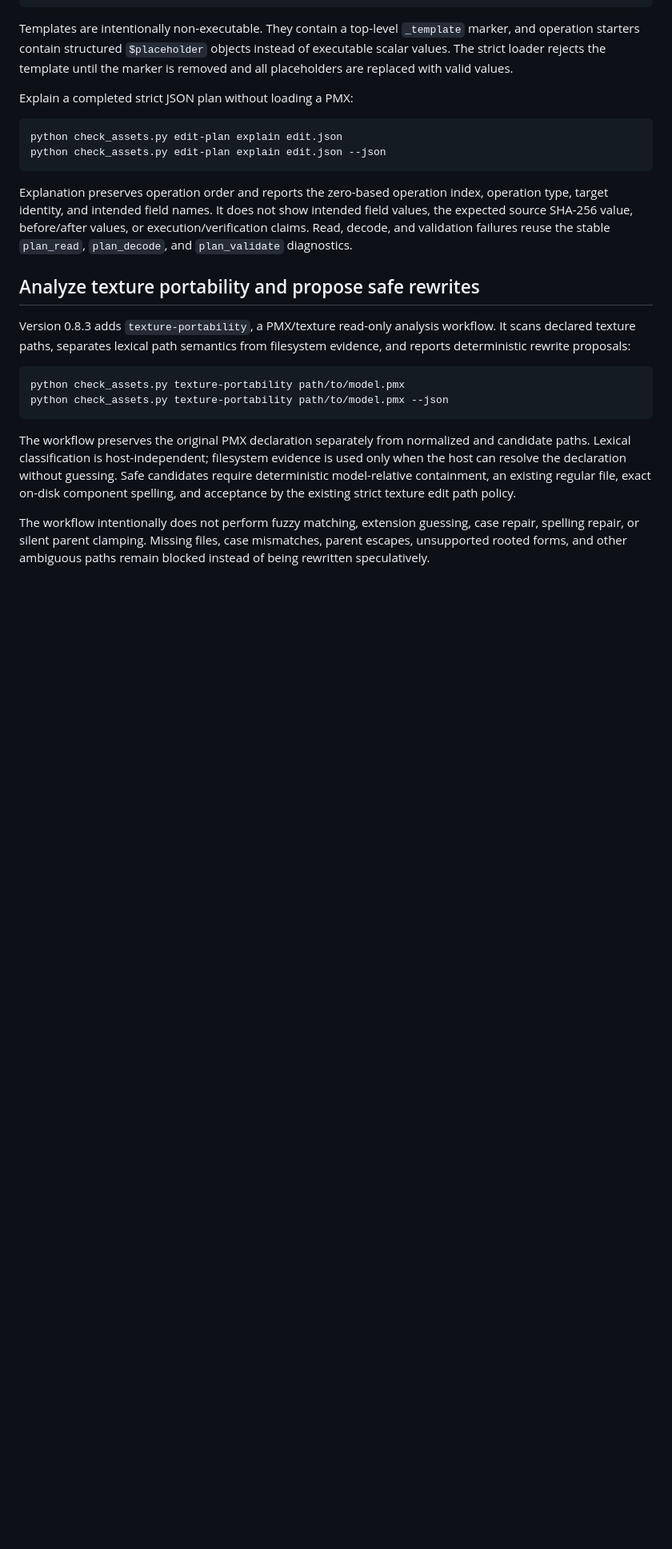
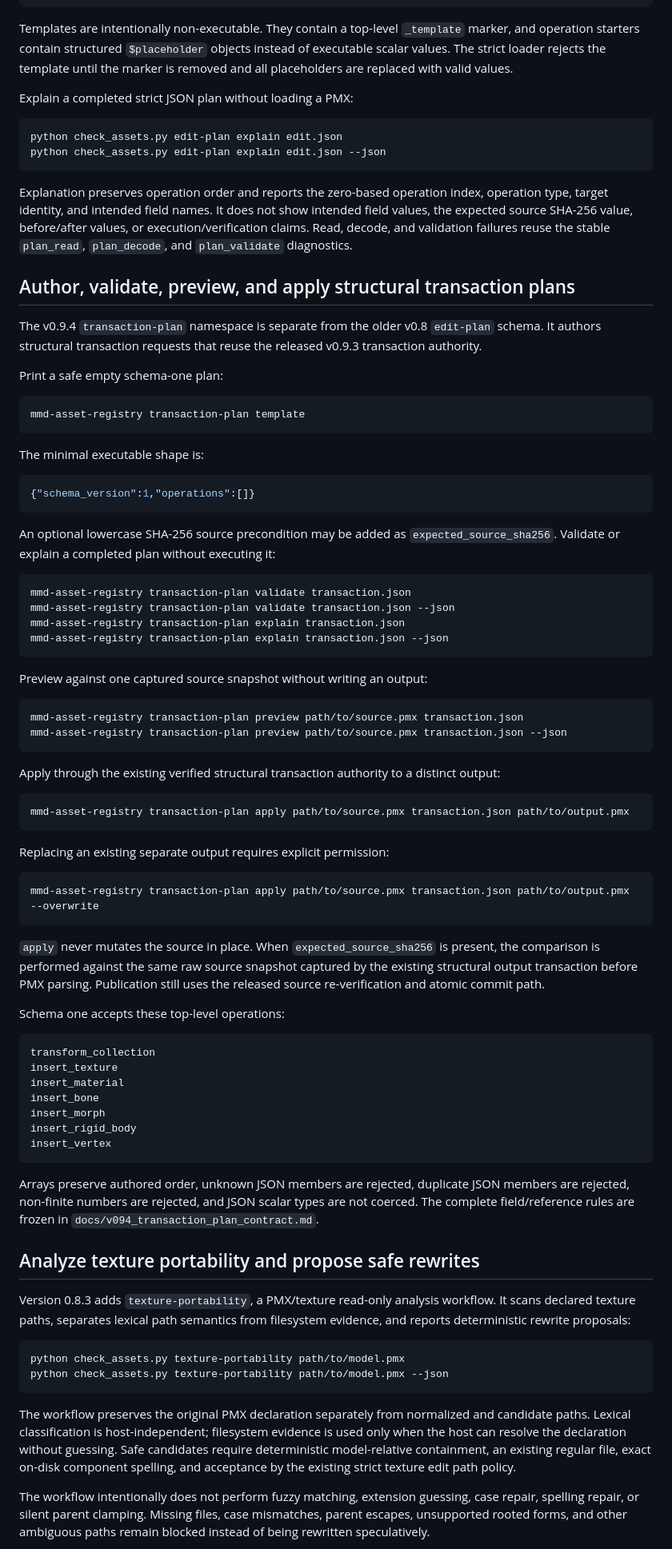
Before and after one commit to MariaOpov/mmd-asset-registry, a Markdown page: README.md, the part around one of its changes. Shown at 80% size. GitHub-like rendering; blank space fills up the shorter version.

Commit message:
docs: document structural transaction plans

````diff
--- a/README.md
+++ b/README.md
@@ -774,6 +806,78 @@ index, operation type, target identity, and intended field names. It does not
 show intended field values, the expected source SHA-256 value, before/after
 values, or execution/verification claims. Read, decode, and validation failures
 reuse the stable `plan_read`, `plan_decode`, and `plan_validate` diagnostics.
+
+## Author, validate, preview, and apply structural transaction plans
+
+The v0.9.4 `transaction-plan` namespace is separate from the older v0.8
+`edit-plan` schema. It authors structural transaction requests that reuse the
+released v0.9.3 transaction authority.
+
+Print a safe empty schema-one plan:
+
+```bash
+mmd-asset-registry transaction-plan template
+```
+
+The minimal executable shape is:
+
+```json
+{"schema_version":1,"operations":[]}
+```
+
+An optional lowercase SHA-256 source precondition may be added as
+`expected_source_sha256`. Validate or explain a completed plan without
+executing it:
+
+```bash
+mmd-asset-registry transaction-plan validate transaction.json
+mmd-asset-registry transaction-plan validate transaction.json --json
+mmd-asset-registry transaction-plan explain transaction.json
+mmd-asset-registry transaction-plan explain transaction.json --json
+```
+
+Preview against one captured source snapshot without writing an output:
+
+```bash
+mmd-asset-registry transaction-plan preview path/to/source.pmx transaction.json
+mmd-asset-registry transaction-plan preview path/to/source.pmx transaction.json --json
+```
+
+Apply through the existing verified structural transaction authority to a
+distinct output:
+
+```bash
+mmd-asset-registry transaction-plan apply path/to/source.pmx transaction.json path/to/output.pmx
+```
+
+Replacing an existing separate output requires explicit permission:
+
+```bash
+mmd-asset-registry transaction-plan apply path/to/source.pmx transaction.json path/to/output.pmx --overwrite
+```
+
+`apply` never mutates the source in place. When `expected_source_sha256` is
+present, the comparison is performed against the same raw source snapshot
+captured by the existing structural output transaction before PMX parsing.
+Publication still uses the released source re-verification and atomic commit
+path.
+
+Schema one accepts these top-level operations:
+
+```text
+transform_collection
+insert_texture
+insert_material
+insert_bone
+insert_morph
+insert_rigid_body
+insert_vertex
+```
+
+Arrays preserve authored order, unknown JSON members are rejected, duplicate
+JSON members are rejected, non-finite numbers are rejected, and JSON scalar
+types are not coerced. The complete field/reference rules are frozen in
+`docs/v094_transaction_plan_contract.md`.
 
 ## Analyze texture portability and propose safe rewrites
 
````
Also changed, not shown: other parts of README.md (+63 -14 lines).
